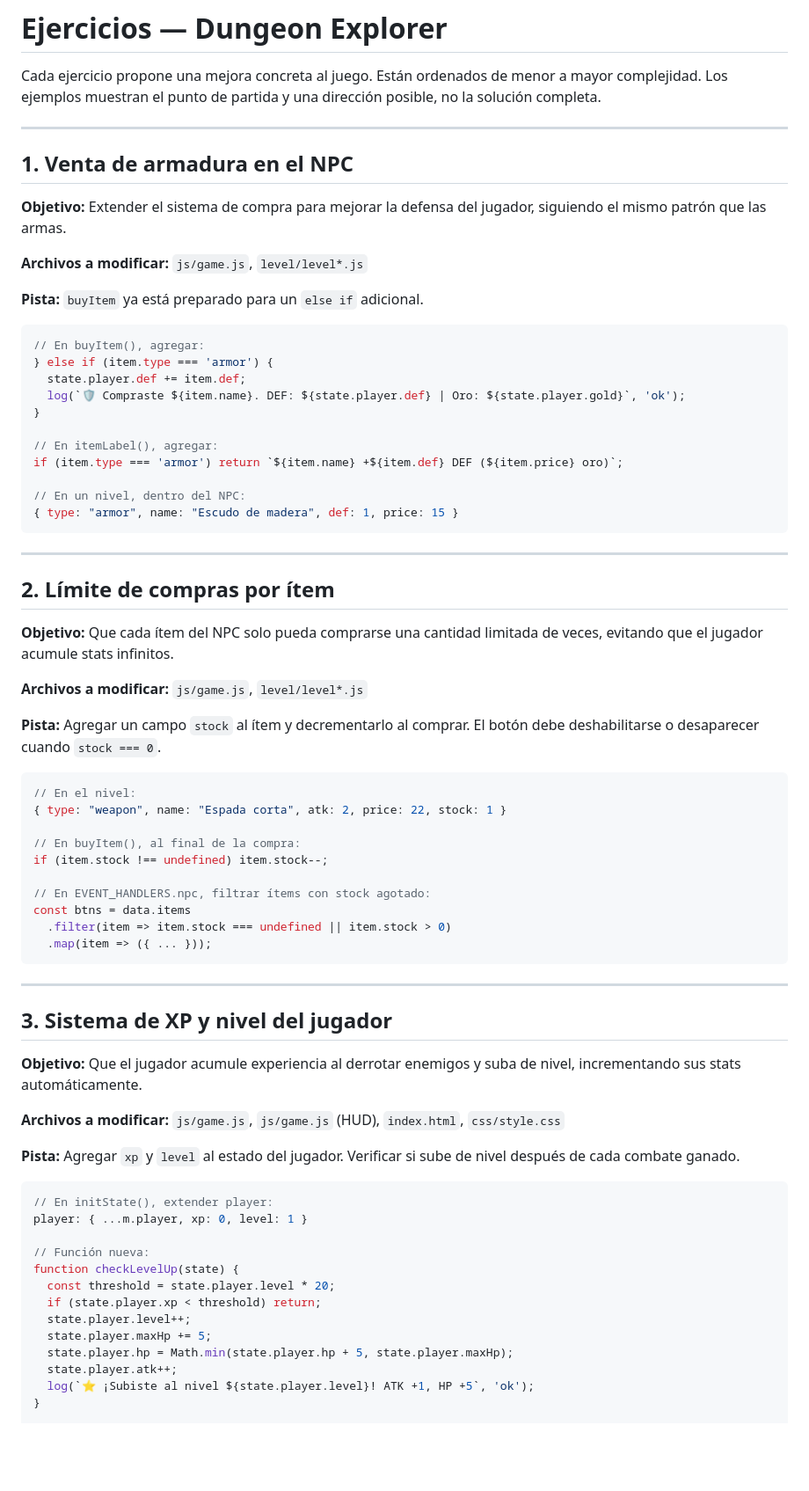
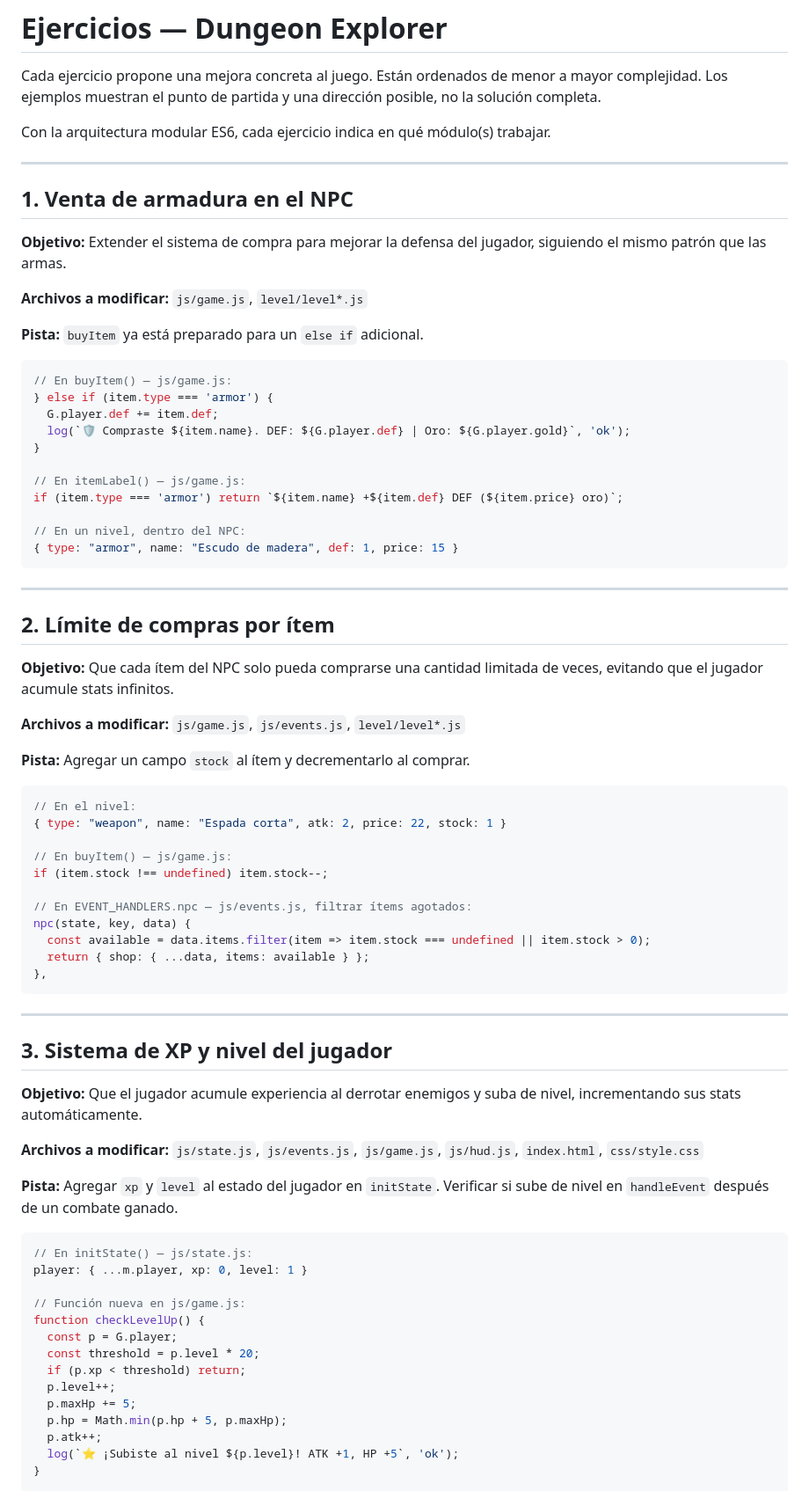
Before and after one commit to esseval/tablero, a Markdown page: dungeon/EJERCICIOS.md, the part around one of its changes. Shown at 88% size. Drawn GitHub-style; blank space fills up the shorter version.

````diff
--- a/dungeon/EJERCICIOS.md
+++ b/dungeon/EJERCICIOS.md
@@ -3,6 +3,8 @@
 Cada ejercicio propone una mejora concreta al juego. Están ordenados de menor
 a mayor complejidad. Los ejemplos muestran el punto de partida y una dirección
 posible, no la solución completa.
+
+Con la arquitectura modular ES6, cada ejercicio indica en qué módulo(s) trabajar.
 
 ---
 
@@ -16,13 +18,13 @@ siguiendo el mismo patrón que las armas.
 **Pista:** `buyItem` ya está preparado para un `else if` adicional.
 
 ```js
-// En buyItem(), agregar:
+// En buyItem() — js/game.js:
 } else if (item.type === 'armor') {
-  state.player.def += item.def;
-  log(`🛡 Compraste ${item.name}. DEF: ${state.player.def} | Oro: ${state.player.gold}`, 'ok');
+  G.player.def += item.def;
+  log(`🛡 Compraste ${item.name}. DEF: ${G.player.def} | Oro: ${G.player.gold}`, 'ok');
 }
 
-// En itemLabel(), agregar:
+// En itemLabel() — js/game.js:
 if (item.type === 'armor') return `${item.name} +${item.def} DEF (${item.price} oro)`;
 
 // En un nivel, dentro del NPC:
@@ -36,22 +38,22 @@ if (item.type === 'armor') return `${item.name} +${item.def} DEF (${item.price}
 **Objetivo:** Que cada ítem del NPC solo pueda comprarse una cantidad limitada de veces,
 evitando que el jugador acumule stats infinitos.
 
-**Archivos a modificar:** `js/game.js`, `level/level*.js`
+**Archivos a modificar:** `js/game.js`, `js/events.js`, `level/level*.js`
 
 **Pista:** Agregar un campo `stock` al ítem y decrementarlo al comprar.
-El botón debe deshabilitarse o desaparecer cuando `stock === 0`.
 
 ```js
 // En el nivel:
 { type: "weapon", name: "Espada corta", atk: 2, price: 22, stock: 1 }
 
-// En buyItem(), al final de la compra:
+// En buyItem() — js/game.js:
 if (item.stock !== undefined) item.stock--;
 
-// En EVENT_HANDLERS.npc, filtrar ítems con stock agotado:
-const btns = data.items
-  .filter(item => item.stock === undefined || item.stock > 0)
-  .map(item => ({ ... }));
+// En EVENT_HANDLERS.npc — js/events.js, filtrar ítems agotados:
+npc(state, key, data) {
+  const available = data.items.filter(item => item.stock === undefined || item.stock > 0);
+  return { shop: { ...data, items: available } };
+},
 ```
 
 ---
@@ -61,23 +63,24 @@ const btns = data.items
 **Objetivo:** Que el jugador acumule experiencia al derrotar enemigos y suba de nivel,
 incrementando sus stats automáticamente.
 
-**Archivos a modificar:** `js/game.js`, `js/game.js` (HUD), `index.html`, `css/style.css`
+**Archivos a modificar:** `js/state.js`, `js/events.js`, `js/game.js`, `js/hud.js`, `index.html`, `css/style.css`
 
-**Pista:** Agregar `xp` y `level` al estado del jugador. Verificar si sube de nivel
-después de cada combate ganado.
+**Pista:** Agregar `xp` y `level` al estado del jugador en `initState`. Verificar
+si sube de nivel en `handleEvent` después de un combate ganado.
 
 ```js
-// En initState(), extender player:
+// En initState() — js/state.js:
 player: { ...m.player, xp: 0, level: 1 }
 
-// Función nueva:
-function checkLevelUp(state) {
-  const threshold = state.player.level * 20;
-  if (state.player.xp < threshold) return;
-  state.player.level++;
-  state.player.maxHp += 5;
-  state.player.hp = Math.min(state.player.hp + 5, state.player.maxHp);
-  state.player.atk++;
-  log(`⭐ ¡Subiste al nivel ${state.player.level}! ATK +1, HP +5`, 'ok');
+// Función nueva en js/game.js:
+function checkLevelUp() {
+  const p = G.player;
+  const threshold = p.level * 20;
+  if (p.xp < threshold) return;
+  p.level++;
+  p.maxHp += 5;
+  p.hp = Math.min(p.hp + 5, p.maxHp);
+  p.atk++;
+  log(`⭐ ¡Subiste al nivel ${p.level}! ATK +1, HP +5`, 'ok');
 }
 
````
Also changed, not shown: other parts of dungeon/EJERCICIOS.md (+89 -72 lines).
